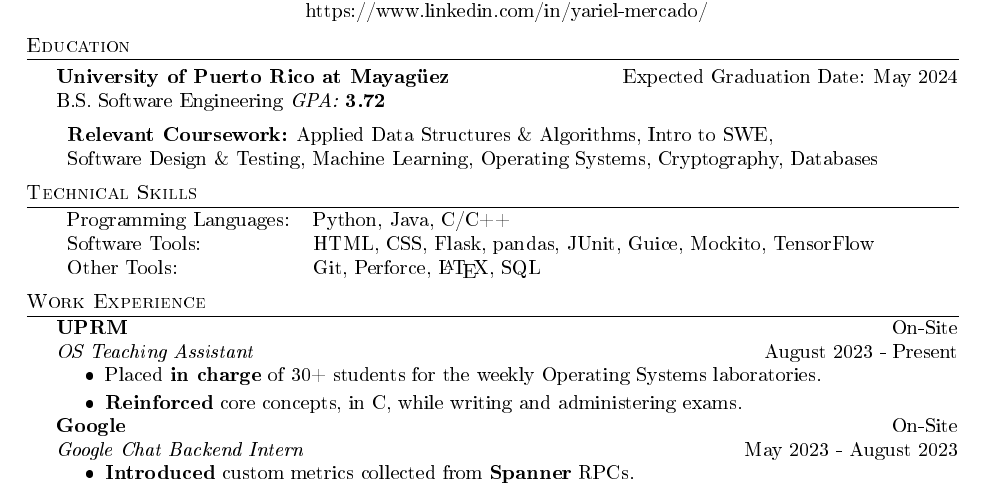
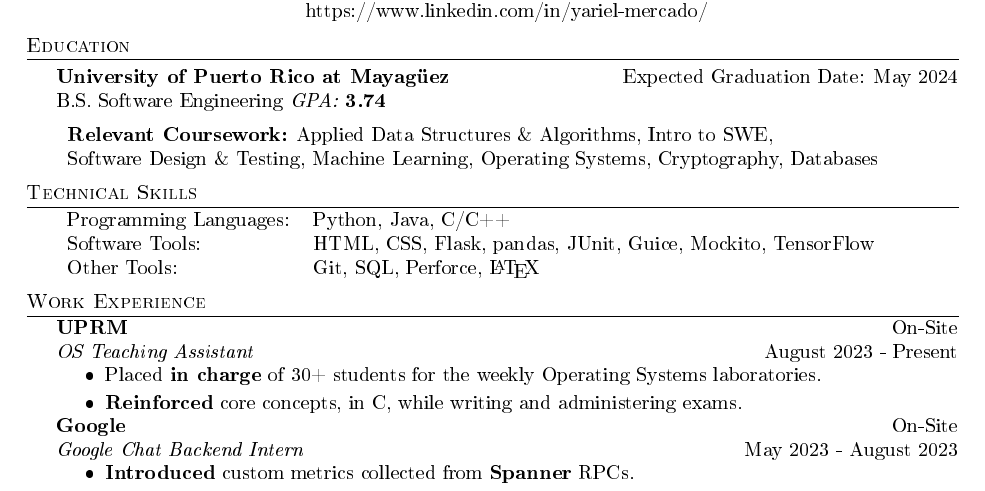
Before and after one commit to ymercad0/Resume, a LaTeX CV (resume.tex): part of the page, cut so that both start at the same text. The pictures show the PDF file resume.pdf that the author committed with the source.

Commit message:
Updating gpa

```diff
--- a/resume.tex
+++ b/resume.tex
@@ -79,7 +79,7 @@
 %==== Education ====%
 \header{Education}
 \textbf{University of Puerto Rico at Mayagüez} \hfill Expected Graduation Date: May 2024\\
-B.S. Software Engineering \textit{GPA: \bf{3.72}}
+B.S. Software Engineering \textit{GPA: \bf{3.74}}
 
 \vspace{2mm}
 \begin{tabular}{ l l }
@@ -91,7 +91,7 @@ B.S. Software Engineering \textit{GPA: \bf{3.72}}
 \begin{tabular}{ l l }
 	Programming Languages: & Python, Java, C/C++    \\
 	Software Tools: & HTML, CSS, Flask, pandas, JUnit, Guice, Mockito, TensorFlow \\
-	Other Tools:   & Git, Perforce, \LaTeX{}, SQL \\
+	Other Tools:   & Git, SQL, Perforce, \LaTeX{} \\
 
 \end{tabular}
 \vspace{2mm}
```
Also changed, not shown: resume.pdf.
